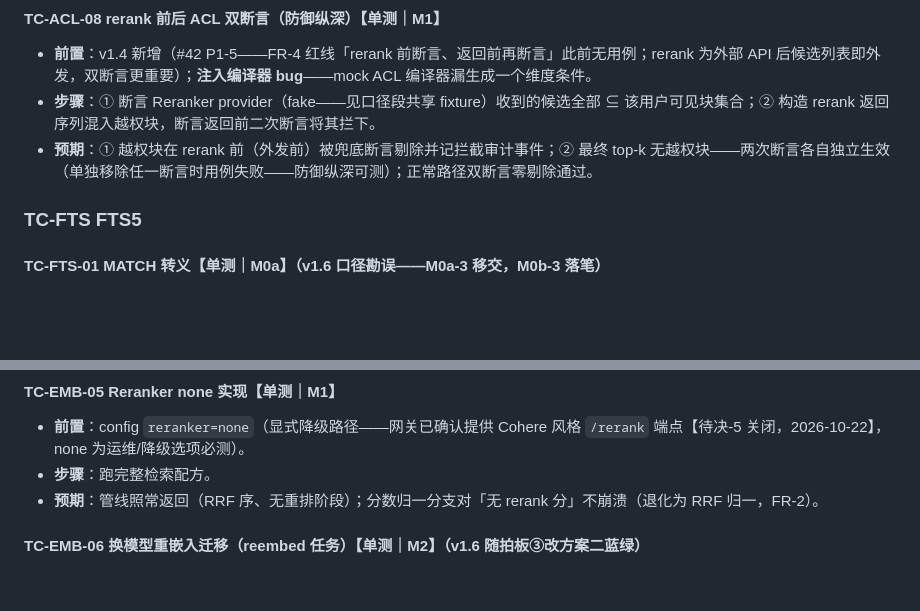
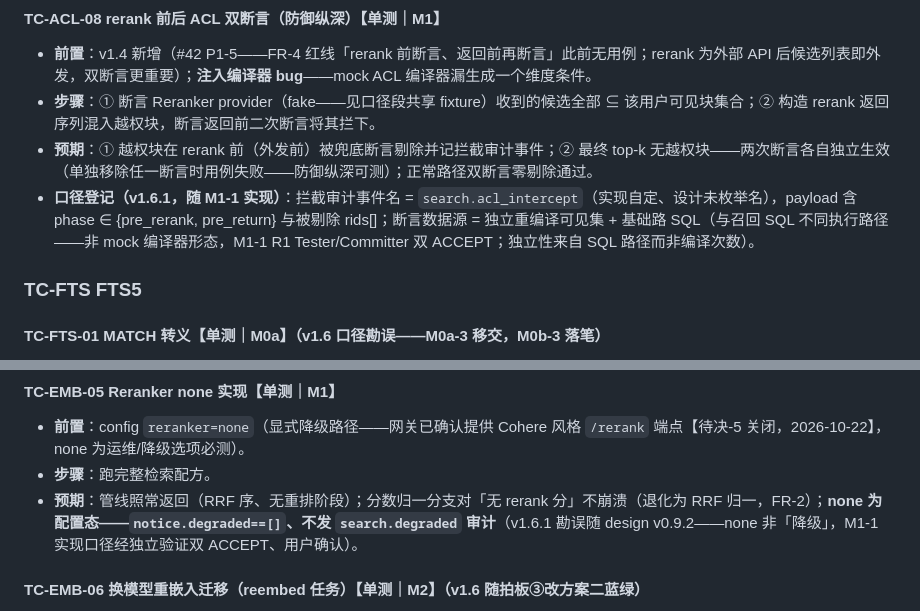
Before and after one commit to yq3/knowledge-lattice, a Markdown page: docs/TEST-CASES.md, 2 parts joined by grey strips. Drawn GitHub-style; blank space fills up the shorter version.

```diff
--- a/docs/TEST-CASES.md
+++ b/docs/TEST-CASES.md
@@ -123,6 +123,7 @@
 - **前置**：v1.4 新增（#42 P1-5——FR-4 红线「rerank 前断言、返回前再断言」此前无用例；rerank 为外部 API 后候选列表即外发，双断言更重要）；**注入编译器 bug**——mock ACL 编译器漏生成一个维度条件。
 - **步骤**：① 断言 Reranker provider（fake——见口径段共享 fixture）收到的候选全部 ⊆ 该用户可见块集合；② 构造 rerank 返回序列混入越权块，断言返回前二次断言将其拦下。
 - **预期**：① 越权块在 rerank 前（外发前）被兜底断言剔除并记拦截审计事件；② 最终 top-k 无越权块——两次断言各自独立生效（单独移除任一断言时用例失败——防御纵深可测）；正常路径双断言零剔除通过。
+- **口径登记（v1.6.1，随 M1-1 实现）**：拦截审计事件名 = `search.acl_intercept`（实现自定、设计未枚举名），payload 含 phase ∈ {pre_rerank, pre_return} 与被剔除 rids[]；断言数据源 = 独立重编译可见集 + 基础路 SQL（与召回 SQL 不同执行路径——非 mock 编译器形态，M1-1 R1 Tester/Committer 双 ACCEPT；独立性来自 SQL 路径而非编译次数）。
 
 ### TC-FTS FTS5
 
@@ -214,7 +215,7 @@
 
 - **前置**：config `reranker=none`（显式降级路径——网关已确认提供 Cohere 风格 `/rerank` 端点【待决-5 关闭，2026-10-22】，none 为运维/降级选项必测）。
 - **步骤**：跑完整检索配方。
-- **预期**：管线照常返回（RRF 序、无重排阶段）；分数归一分支对「无 rerank 分」不崩溃（退化为 RRF 归一，FR-2）。
+- **预期**：管线照常返回（RRF 序、无重排阶段）；分数归一分支对「无 rerank 分」不崩溃（退化为 RRF 归一，FR-2）；**none 为配置态——`notice.degraded==[]`、不发 `search.degraded` 审计**（v1.6.1 勘误随 design v0.9.2——none 非「降级」，M1-1 实现口径经独立验证双 ACCEPT、用户确认）。
 
 #### TC-EMB-06 换模型重嵌入迁移（reembed 任务）【单测｜M2】（v1.6 随拍板③改方案二蓝绿）
 
```
Also changed, not shown: other parts of docs/TEST-CASES.md (+2 -2 lines), docs/design.md (+3 -3 lines).
